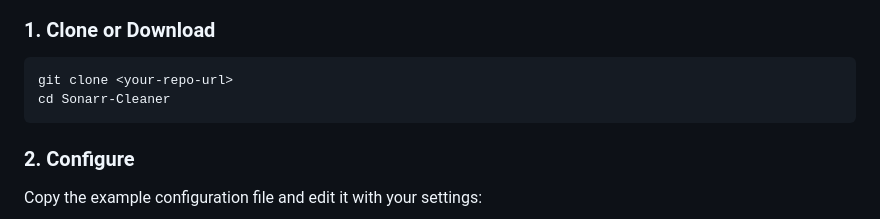
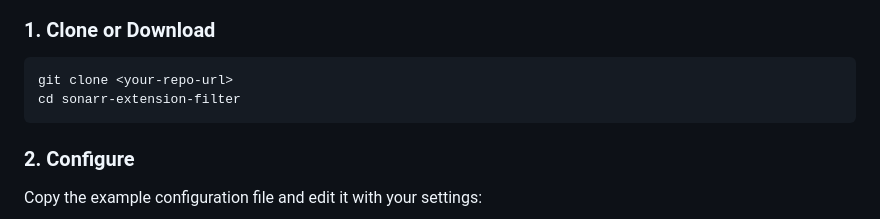
Before and after one commit to GrdLock/sonarr-extension-filter, a Markdown page: README.md, the part around the change. GitHub-like rendering.

````diff
--- a/README.md
+++ b/README.md
@@ -67,7 +67,7 @@ NOTE: I have only personally tested this on MacOS with qBittorrent. It's designe
 
 ```bash
 git clone <your-repo-url>
-cd Sonarr-Cleaner
+cd sonarr-extension-filter
 ```
 
 ### 2. Configure
````
